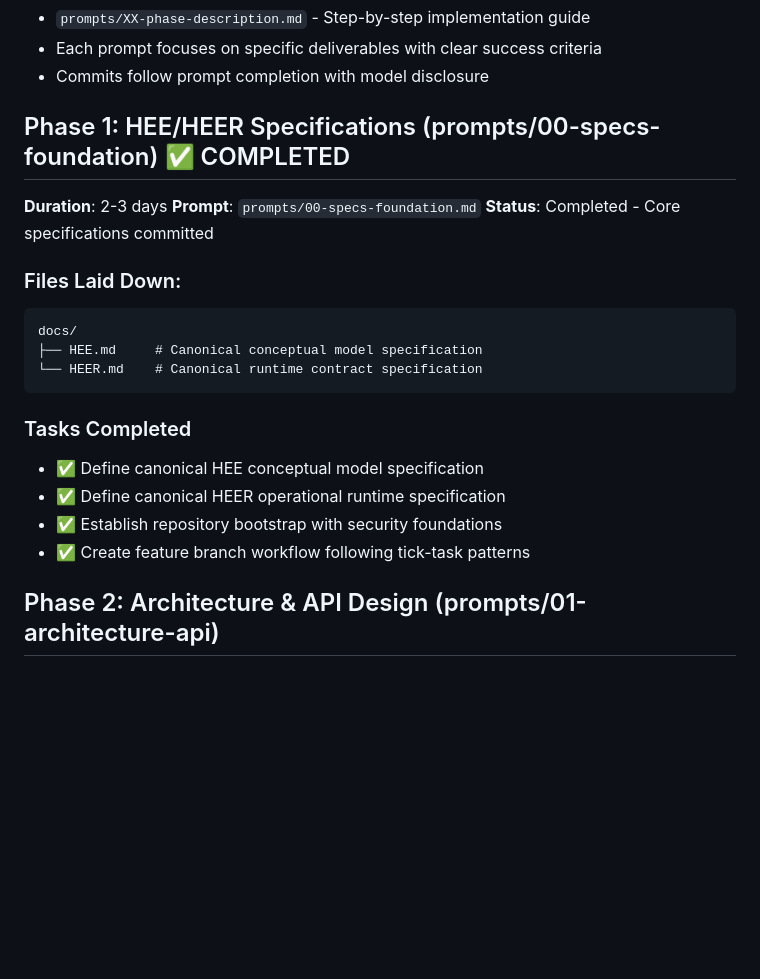
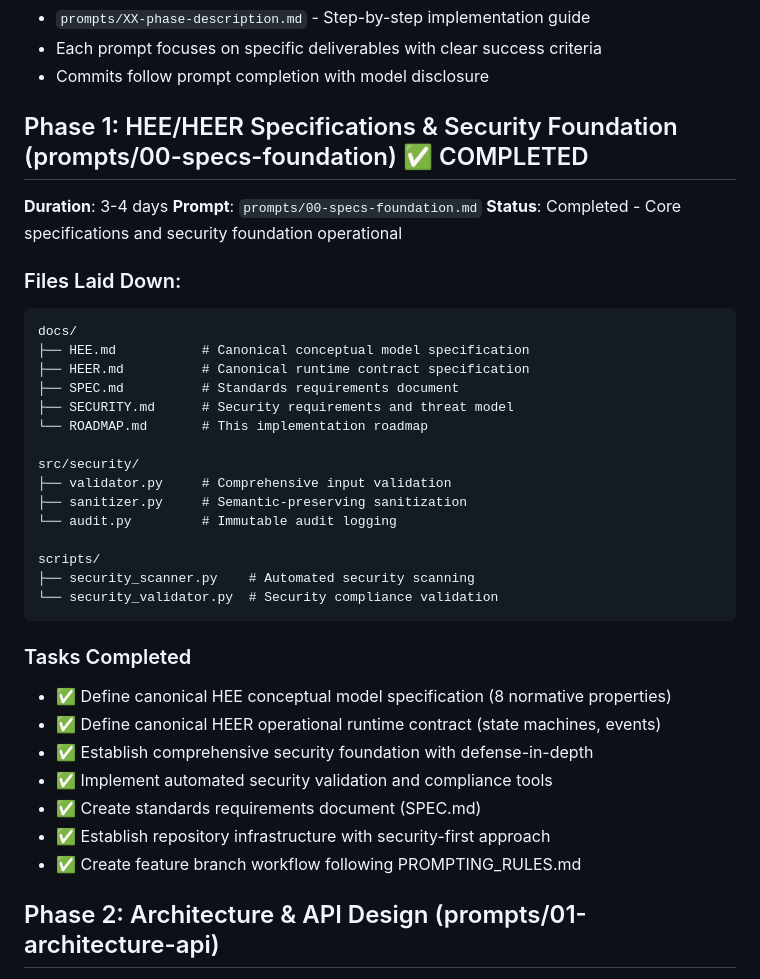
Before and after one commit to spencerbutler/human-execution-engine, a Markdown page: docs/ROADMAP.md, the part around the change. Rendered like a GitHub page; blank space fills up the shorter version.

Commit message:
docs: Update ROADMAP and README to reflect completed security foundation
- ROADMAP.md: Mark Phase 1 complete with security foundation details
  - Added comprehensive file tree for security modules and scripts
  - Updated Phase 1 status to reflect operational security foundation
  - Included all security deliverables in completion checklist

- README.md: Add security foundation section and SPEC.md reference
  - Added Security Foundation section with links to security docs/tools
  - Included SPEC.md in core specifications section
  - Updated navigation to reflect complete Phase 1 deliverables

Both documents now accurately reflect the operational HEE/HEER standards
ecosystem with complete specifications, security foundation, and development
methodology ready for Phase 2 implementation.

[model: claude-3.5-sonnet]

````diff
--- a/docs/ROADMAP.md
+++ b/docs/ROADMAP.md
@@ -9,23 +9,38 @@ Following tick-task's structured development approach, each phase corresponds to
 - Each prompt focuses on specific deliverables with clear success criteria
 - Commits follow prompt completion with model disclosure
 
-## Phase 1: HEE/HEER Specifications (prompts/00-specs-foundation) ✅ COMPLETED
-**Duration**: 2-3 days
+## Phase 1: HEE/HEER Specifications & Security Foundation (prompts/00-specs-foundation) ✅ COMPLETED
+**Duration**: 3-4 days
 **Prompt**: `prompts/00-specs-foundation.md`
-**Status**: Completed - Core specifications committed
+**Status**: Completed - Core specifications and security foundation operational
 
 ### Files Laid Down:
 ```
 docs/
-├── HEE.md     # Canonical conceptual model specification
-└── HEER.md    # Canonical runtime contract specification
+├── HEE.md           # Canonical conceptual model specification
+├── HEER.md          # Canonical runtime contract specification
+├── SPEC.md          # Standards requirements document
+├── SECURITY.md      # Security requirements and threat model
+└── ROADMAP.md       # This implementation roadmap
+
+src/security/
+├── validator.py     # Comprehensive input validation
+├── sanitizer.py     # Semantic-preserving sanitization
+└── audit.py         # Immutable audit logging
+
+scripts/
+├── security_scanner.py    # Automated security scanning
+└── security_validator.py  # Security compliance validation
 ```
 
 ### Tasks Completed
-- ✅ Define canonical HEE conceptual model specification
-- ✅ Define canonical HEER operational runtime specification
-- ✅ Establish repository bootstrap with security foundations
-- ✅ Create feature branch workflow following tick-task patterns
+- ✅ Define canonical HEE conceptual model specification (8 normative properties)
+- ✅ Define canonical HEER operational runtime contract (state machines, events)
+- ✅ Establish comprehensive security foundation with defense-in-depth
+- ✅ Implement automated security validation and compliance tools
+- ✅ Create standards requirements document (SPEC.md)
+- ✅ Establish repository infrastructure with security-first approach
+- ✅ Create feature branch workflow following PROMPTING_RULES.md
 
 ## Phase 2: Architecture & API Design (prompts/01-architecture-api)
 **Duration**: 3-4 days
````
Also changed, not shown: README.md (+6 -0 lines).
